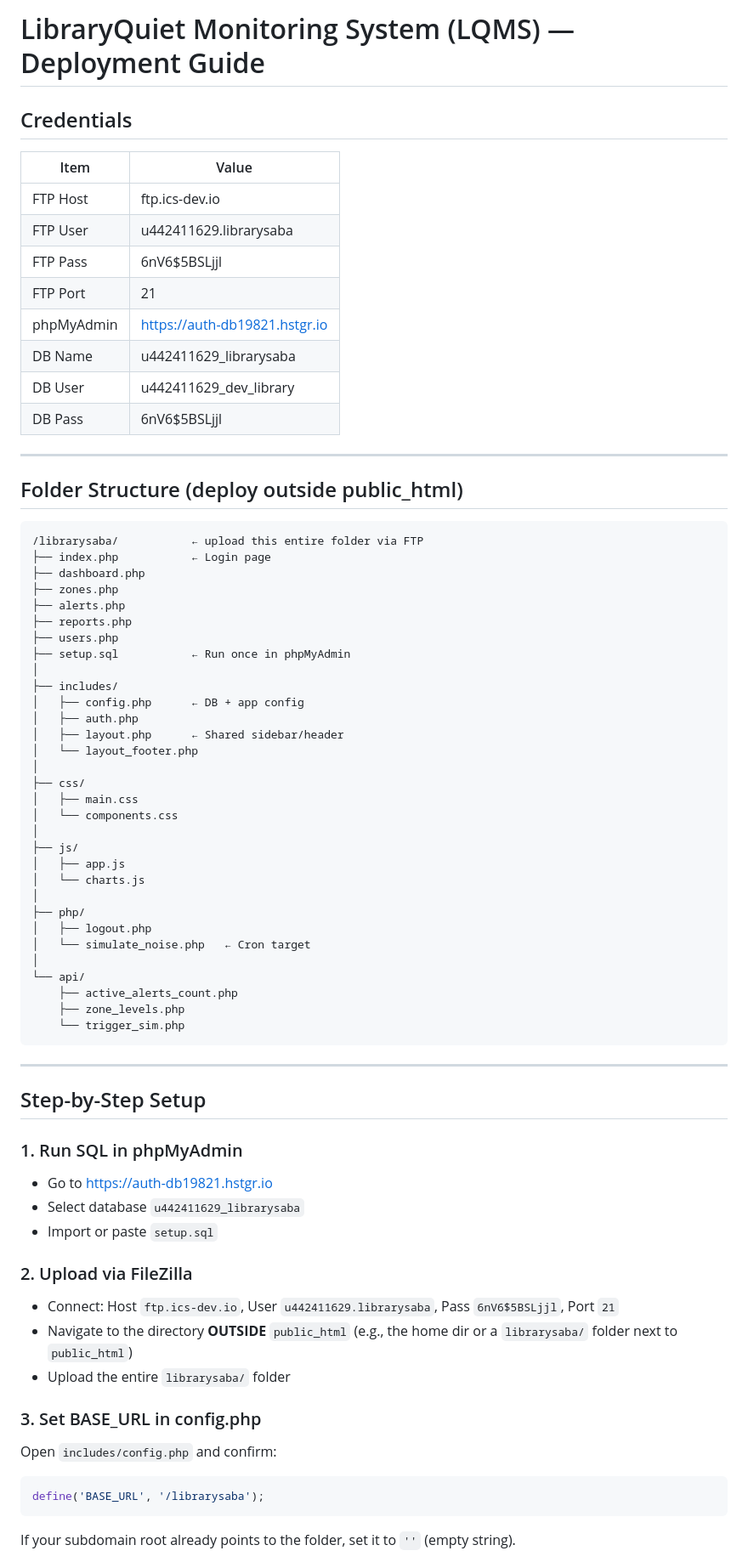
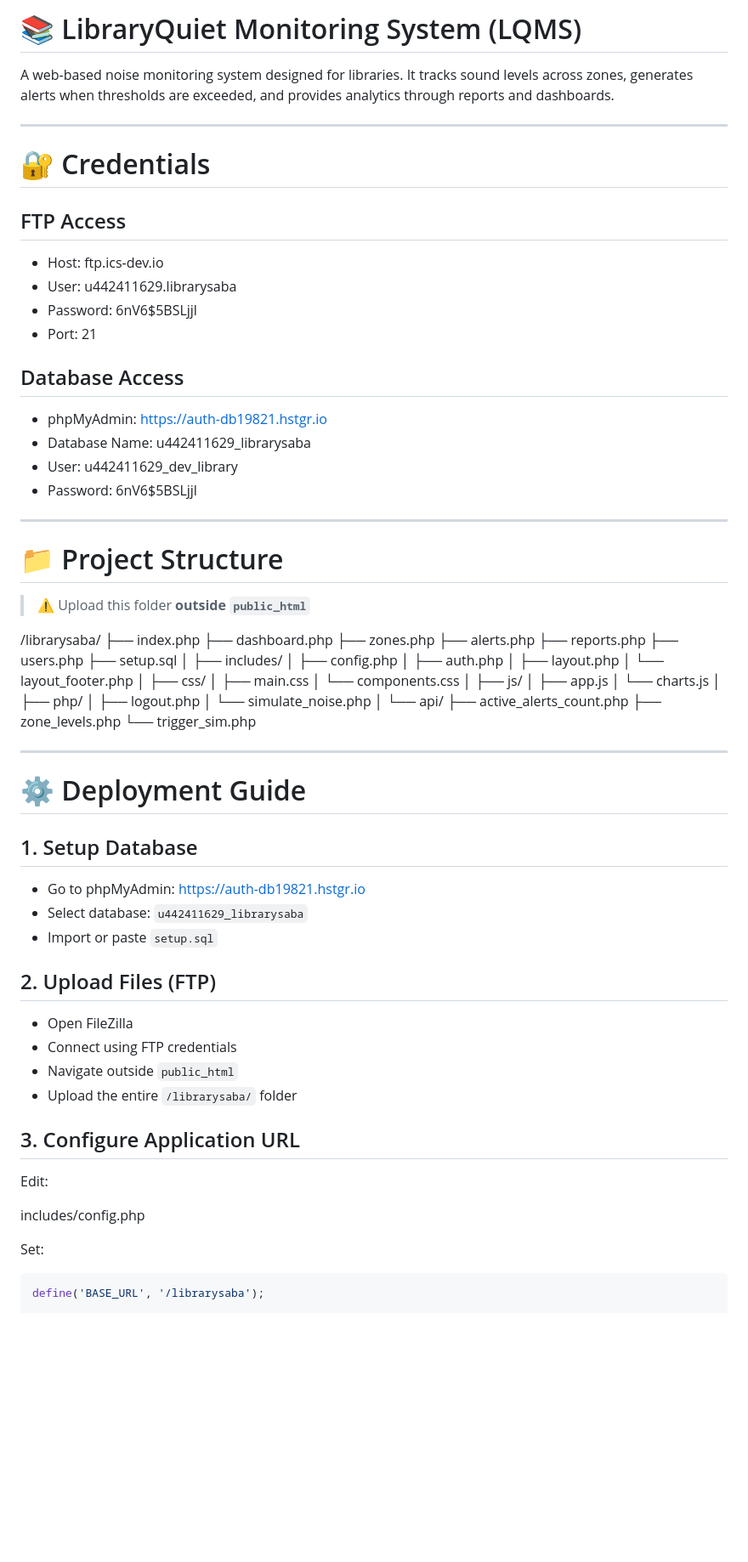
Before and after one commit to LLOYDY0510/LiBRAY_NOISE_MONITORING-_SYSTEM, a Markdown page: README.md, the part around one of its changes. Shown at 85% size. GitHub-like rendering; blank space fills up the shorter version.

Commit message:
Read.me update for whole system structure

````diff
--- a/README.md
+++ b/README.md
@@ -1,73 +1,85 @@
-# LibraryQuiet Monitoring System (LQMS) — Deployment Guide
+# 📚 LibraryQuiet Monitoring System (LQMS)
 
-## Credentials
-| Item | Value |
-|---|---|
-| FTP Host | ftp.ics-dev.io |
-| FTP User | u442411629.librarysaba |
-| FTP Pass | 6nV6$5BSLjjl |
-| FTP Port | 21 |
-| phpMyAdmin | https://auth-db19821.hstgr.io |
-| DB Name | u442411629_librarysaba |
-| DB User | u442411629_dev_library |
-| DB Pass | 6nV6$5BSLjjl |
+A web-based noise monitoring system designed for libraries. It tracks sound levels across zones, generates alerts when thresholds are exceeded, and provides analytics through reports and dashboards.
 
 ---
 
-## Folder Structure (deploy outside public_html)
+# 🔐 Credentials
 
-```
-/librarysaba/           ← upload this entire folder via FTP
-├── index.php           ← Login page
+## FTP Access
+- Host: ftp.ics-dev.io
+- User: u442411629.librarysaba
+- Password: 6nV6$5BSLjjl
+- Port: 21
+
+## Database Access
+- phpMyAdmin: https://auth-db19821.hstgr.io
+- Database Name: u442411629_librarysaba
+- User: u442411629_dev_library
+- Password: 6nV6$5BSLjjl
+
+---
+
+# 📁 Project Structure
+
+> ⚠️ Upload this folder **outside `public_html`**
+
+
+/librarysaba/
+├── index.php
 ├── dashboard.php
 ├── zones.php
 ├── alerts.php
 ├── reports.php
 ├── users.php
-├── setup.sql           ← Run once in phpMyAdmin
+├── setup.sql
 │
 ├── includes/
-│   ├── config.php      ← DB + app config
-│   ├── auth.php
-│   ├── layout.php      ← Shared sidebar/header
-│   └── layout_footer.php
+│ ├── config.php
+│ ├── auth.php
+│ ├── layout.php
+│ └── layout_footer.php
 │
 ├── css/
-│   ├── main.css
-│   └── components.css
+│ ├── main.css
+│ └── components.css
 │
 ├── js/
-│   ├── app.js
-│   └── charts.js
+│ ├── app.js
+│ └── charts.js
 │
 ├── php/
-│   ├── logout.php
-│   └── simulate_noise.php   ← Cron target
+│ ├── logout.php
+│ └── simulate_noise.php
 │
 └── api/
-    ├── active_alerts_count.php
-    ├── zone_levels.php
-    └── trigger_sim.php
-```
+├── active_alerts_count.php
+├── zone_levels.php
+└── trigger_sim.php
+
 
 ---
 
-## Step-by-Step Setup
+# ⚙️ Deployment Guide
 
-### 1. Run SQL in phpMyAdmin
-- Go to https://auth-db19821.hstgr.io
-- Select database `u442411629_librarysaba`
+## 1. Setup Database
+- Go to phpMyAdmin: https://auth-db19821.hstgr.io
+- Select database: `u442411629_librarysaba`
 - Import or paste `setup.sql`
 
-### 2. Upload via FileZilla
-- Connect: Host `ftp.ics-dev.io`, User `u442411629.librarysaba`, Pass `6nV6$5BSLjjl`, Port `21`
-- Navigate to the directory **OUTSIDE** `public_html` (e.g., the home dir or a `librarysaba/` folder next to `public_html`)
-- Upload the entire `librarysaba/` folder
+## 2. Upload Files (FTP)
+- Open FileZilla
+- Connect using FTP credentials
+- Navigate outside `public_html`
+- Upload the entire `/librarysaba/` folder
 
-### 3. Set BASE_URL in config.php
-Open `includes/config.php` and confirm:
+## 3. Configure Application URL
+Edit:
+
+includes/config.php
+
+
+Set:
 ```php
 define('BASE_URL', '/librarysaba');
-```
-If your subdomain root already points to the folder, set it to `''` (empty string).
 
````
Also changed, not shown: other parts of README.md (+72 -43 lines).
